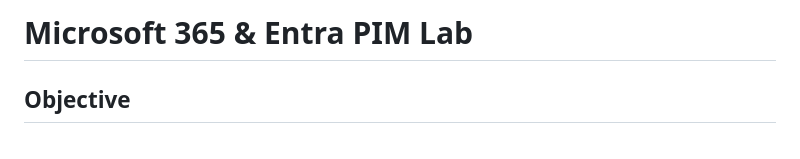
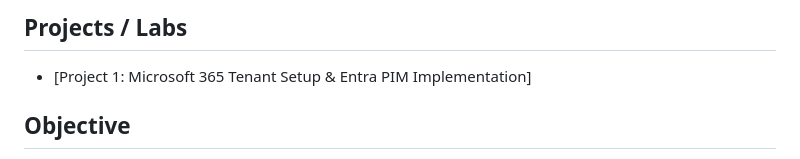
Before and after one commit to Katie-sec/HomeLabJournal, a Markdown page: Microsoft365-PIM.md, the part around the change. GitHub-like rendering.

```diff
--- a/Microsoft365-PIM.md
+++ b/Microsoft365-PIM.md
@@ -1,4 +1,6 @@
-# Microsoft 365 & Entra PIM Lab
+## Projects / Labs
+
+- [Project 1: Microsoft 365 Tenant Setup & Entra PIM Implementation]
 
 ## Objective
 To set up a Microsoft 365 tenant using a custom domain and correctly implement Privileged Identity Management (PIM) by following least-privilege principles.
```
